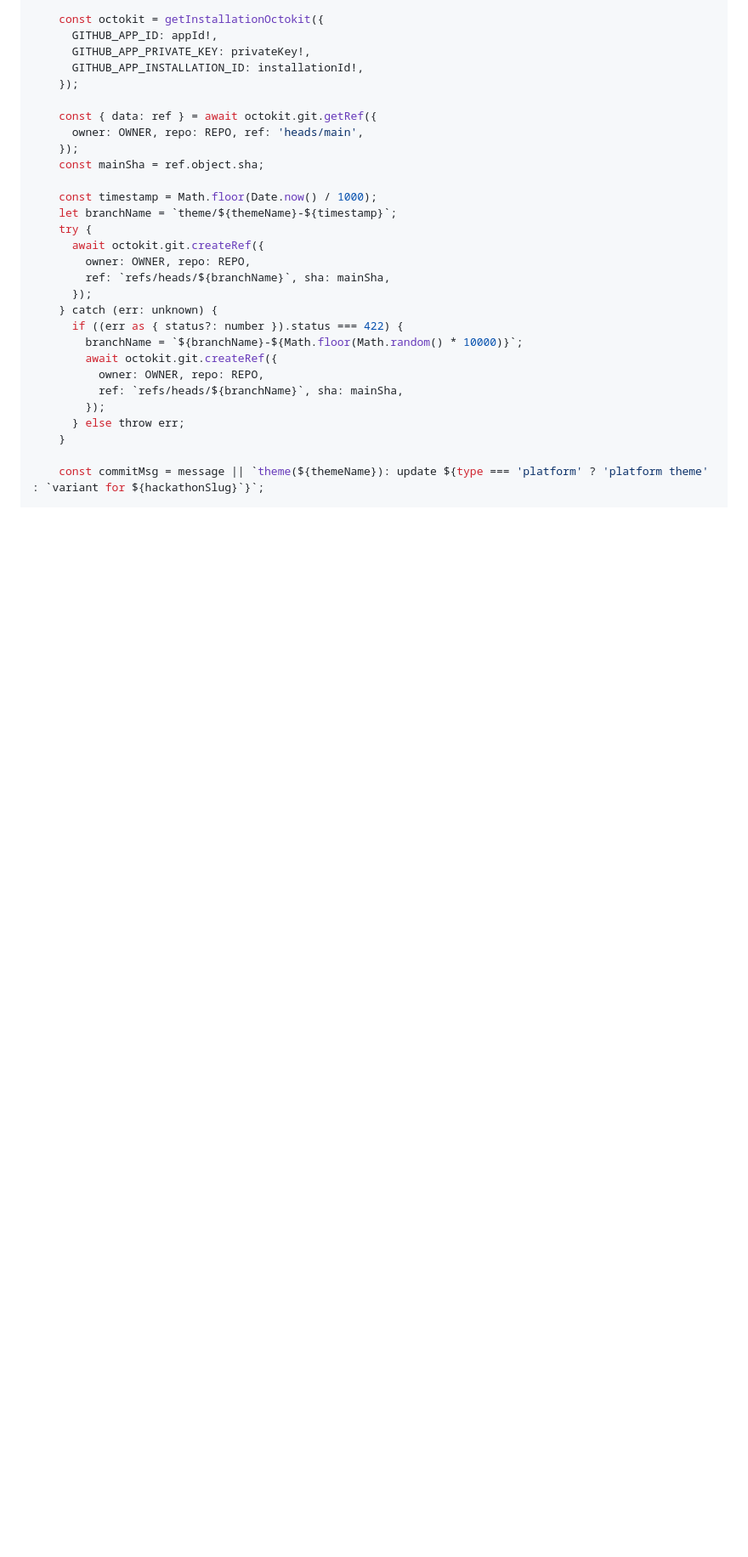
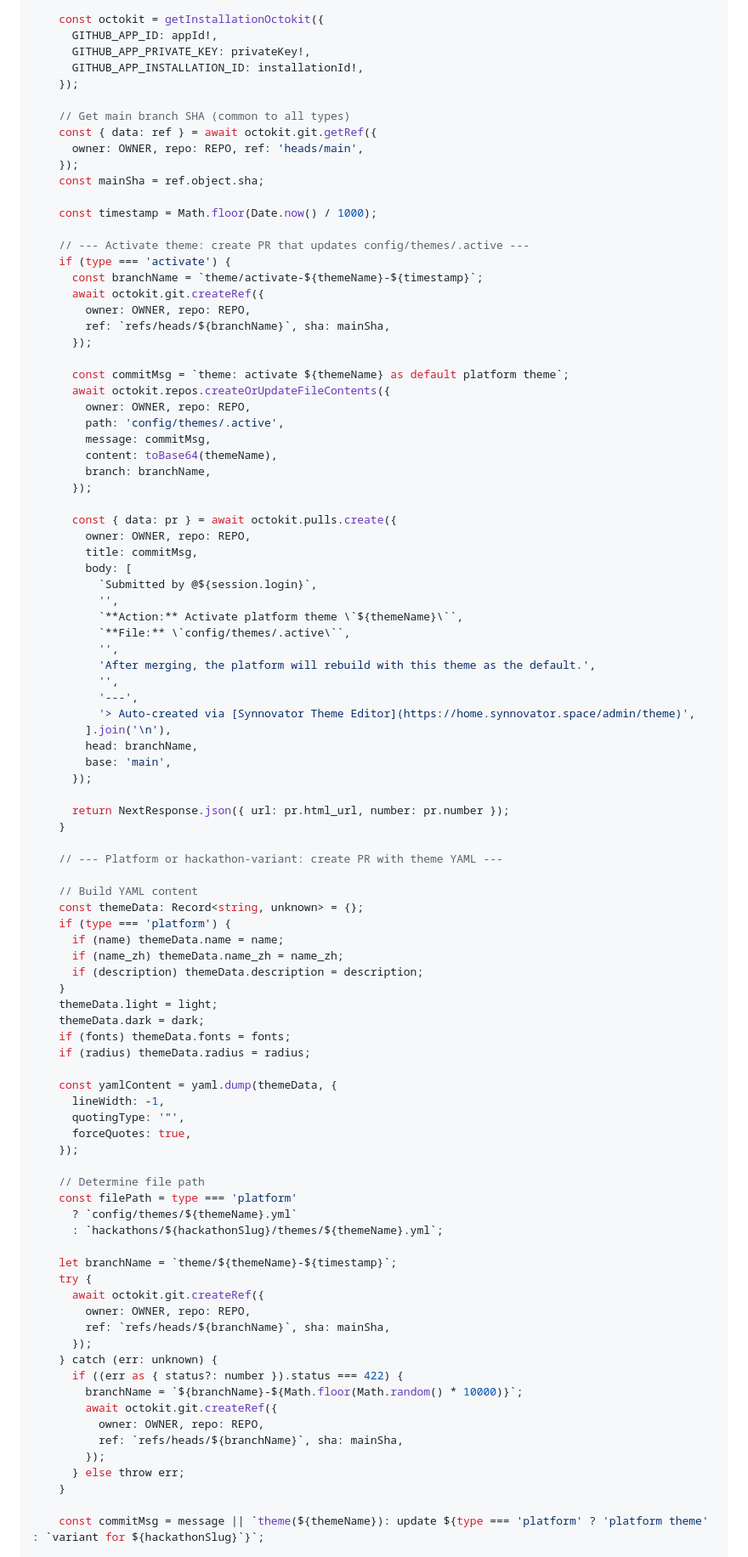
Before and after one commit to Synnovator/monorepo, a Markdown page: docs/plans/2026-03-10-theme-restructure-plan.md, the part around one of its changes. Shown at 85% size. Rendered like a GitHub page; blank space fills up the shorter version.

```diff
--- a/docs/plans/2026-03-10-theme-restructure-plan.md
+++ b/docs/plans/2026-03-10-theme-restructure-plan.md
@@ -686,12 +653,77 @@ export async function POST(request: NextRequest) {
       GITHUB_APP_INSTALLATION_ID: installationId!,
     });
 
+    // Get main branch SHA (common to all types)
     const { data: ref } = await octokit.git.getRef({
       owner: OWNER, repo: REPO, ref: 'heads/main',
     });
     const mainSha = ref.object.sha;
 
     const timestamp = Math.floor(Date.now() / 1000);
+
+    // --- Activate theme: create PR that updates config/themes/.active ---
+    if (type === 'activate') {
+      const branchName = `theme/activate-${themeName}-${timestamp}`;
+      await octokit.git.createRef({
+        owner: OWNER, repo: REPO,
+        ref: `refs/heads/${branchName}`, sha: mainSha,
+      });
+
+      const commitMsg = `theme: activate ${themeName} as default platform theme`;
+      await octokit.repos.createOrUpdateFileContents({
+        owner: OWNER, repo: REPO,
+        path: 'config/themes/.active',
+        message: commitMsg,
+        content: toBase64(themeName),
+        branch: branchName,
+      });
+
+      const { data: pr } = await octokit.pulls.create({
+        owner: OWNER, repo: REPO,
+        title: commitMsg,
+        body: [
+          `Submitted by @${session.login}`,
+          '',
+          `**Action:** Activate platform theme \`${themeName}\``,
+          `**File:** \`config/themes/.active\``,
+          '',
+          'After merging, the platform will rebuild with this theme as the default.',
+          '',
+          '---',
+          '> Auto-created via [Synnovator Theme Editor](https://home.synnovator.space/admin/theme)',
+        ].join('\n'),
+        head: branchName,
+        base: 'main',
+      });
+
+      return NextResponse.json({ url: pr.html_url, number: pr.number });
+    }
+
+    // --- Platform or hackathon-variant: create PR with theme YAML ---
+
+    // Build YAML content
+    const themeData: Record<string, unknown> = {};
+    if (type === 'platform') {
+      if (name) themeData.name = name;
+      if (name_zh) themeData.name_zh = name_zh;
+      if (description) themeData.description = description;
+    }
+    themeData.light = light;
+    themeData.dark = dark;
+    if (fonts) themeData.fonts = fonts;
+    if (radius) themeData.radius = radius;
+
+    const yamlContent = yaml.dump(themeData, {
+      lineWidth: -1,
+      quotingType: '"',
+      forceQuotes: true,
+    });
+
+    // Determine file path
+    const filePath = type === 'platform'
+      ? `config/themes/${themeName}.yml`
+      : `hackathons/${hackathonSlug}/themes/${themeName}.yml`;
+
     let branchName = `theme/${themeName}-${timestamp}`;
     try {
       await octokit.git.createRef({
```
Also changed, not shown: other parts of docs/plans/2026-03-10-theme-restructure-plan.md (+44 -58 lines).
